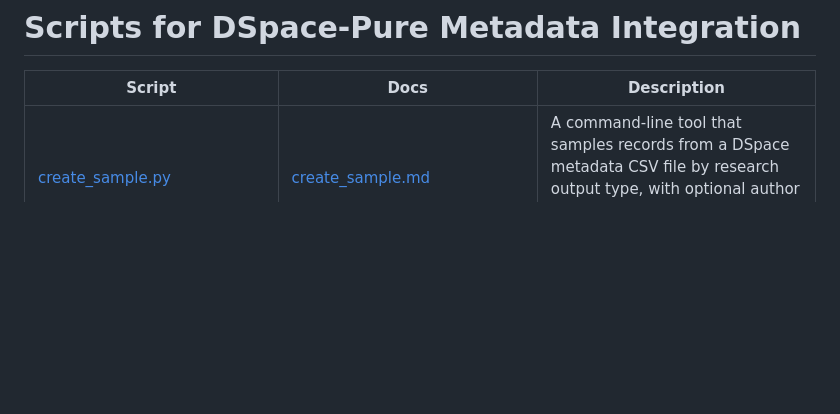
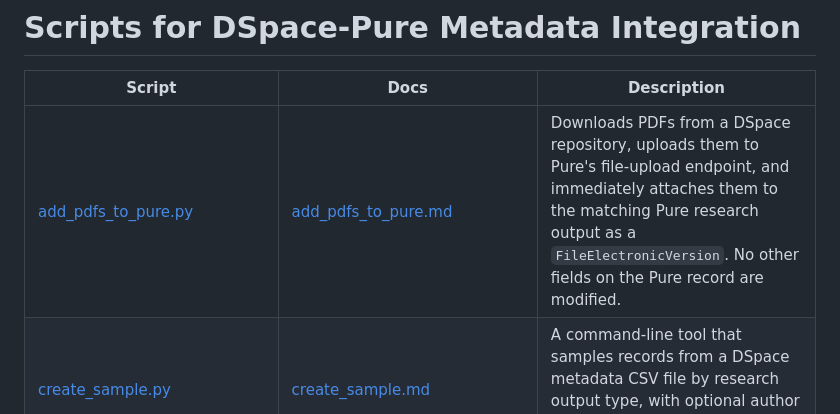
Before and after one commit to universityofgalway-library/dspace-pure-metadata-matching, a Markdown page: README.md, the part around the change. GitHub-like rendering; blank space fills up the shorter version.

```diff
--- a/README.md
+++ b/README.md
@@ -2,6 +2,7 @@
 
 | Script | Docs | Description |
 |---|---|---|
+|[add_pdfs_to_pure.py](scripts/add_pdfs_to_pure.py)|[add_pdfs_to_pure.md](docs/add_pdfs_to_pure.md)|Downloads PDFs from a DSpace repository, uploads them to Pure's file-upload endpoint, and immediately attaches them to the matching Pure research output as a `FileElectronicVersion`. No other fields on the Pure record are modified.|
 | [create_sample.py](scripts/create_sample.py) | [create_sample.md](docs/create_sample.md) | A command-line tool that samples records from a DSpace metadata CSV file by research output type, with optional author validation against a JSON author registry. |
 | [delete_records.py](scripts/delete_records.py) | [delete_records.md](docs/delete_records.md) | A command-line tool for deleting records from the Elsevier Pure API based on JSON log files, with optional date filtering, dry-run preview, and detailed deletion logging. |
 | [enrich_author_json.py](scripts/enrich_author_json.py) | [enrich_author_json.md](docs/enrich_author_json.md) | Injects UUIDs from a `pure_uploader.py` log into an authors JSON file. For each author who is neither internal nor external, it looks for an exact name match in an uploader log and, on a hit, sets `external: true` and appends the UUID to `externalUUIDs`. |
```
